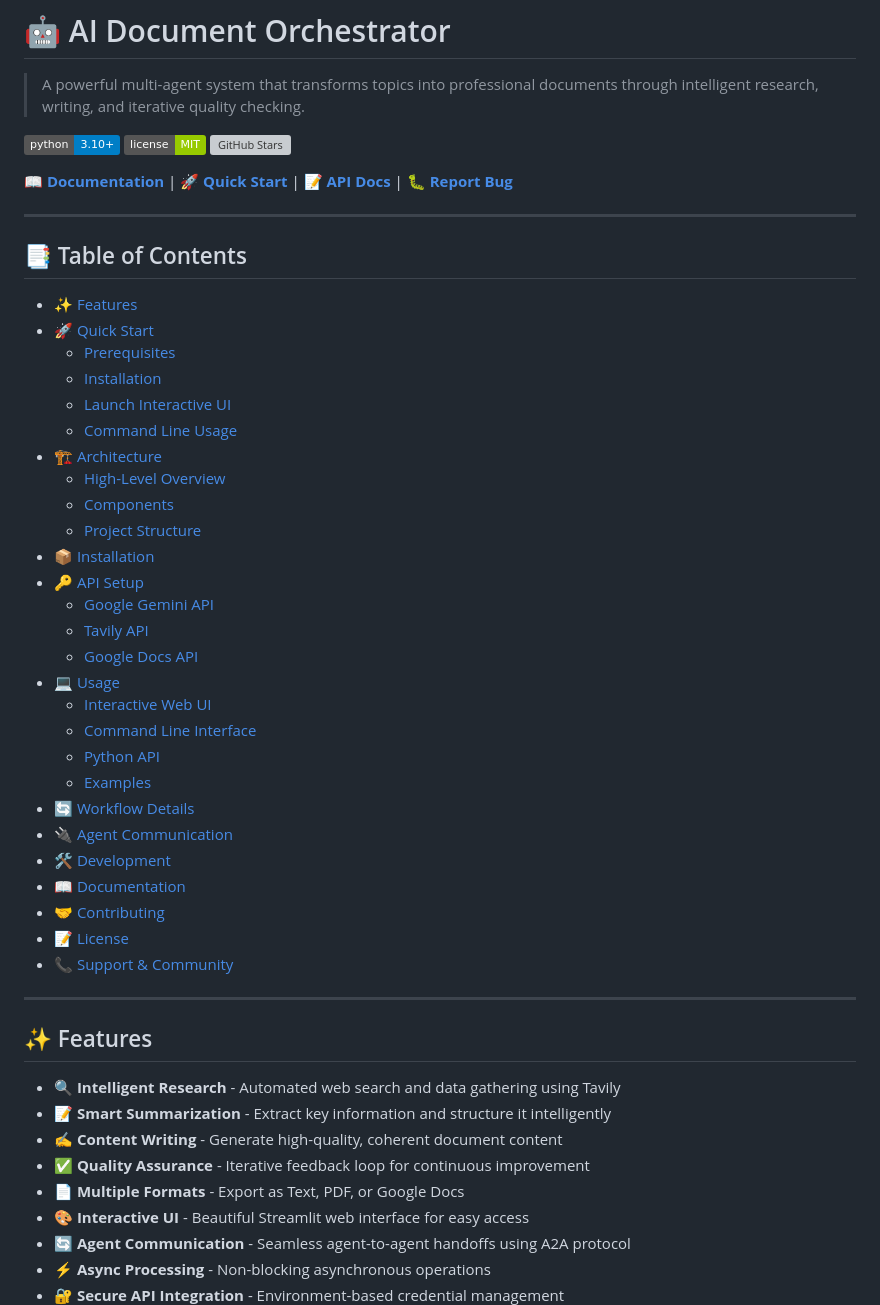
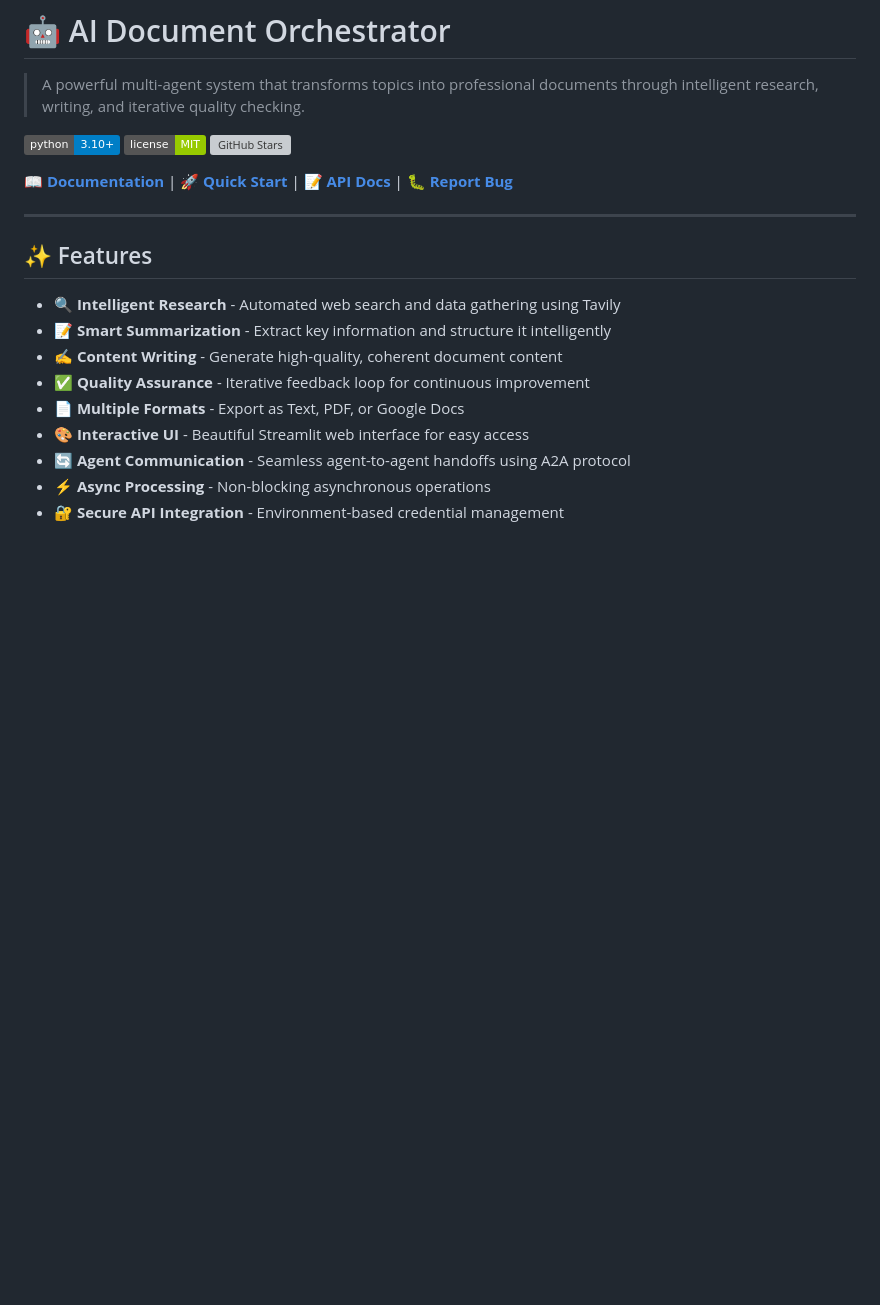
Before and after one commit to peterscully321/AI-Document-Orchestrator, a Markdown page: README.md, the part around the change printed below. Drawn GitHub-style; badges without logos; blank space fills up the shorter version; grey boxes are pictures that could not be loaded.

```diff
--- a/README.md
+++ b/README.md
@@ -7,38 +7,6 @@
 [![GitHub Stars](https://img.shields.io/github/stars/peterscully321/AI-Document-Orchestartor?style=social)](https://github.com/peterscully321/AI-Document-Orchestartor)
 
 **[📖 Documentation](https://github.com/peterscully321/AI-Document-Orchestartor/wiki)** | **[🚀 Quick Start](#-quick-start)** | **[📝 API Docs](#-api-setup)** | **[🐛 Report Bug](https://github.com/peterscully321/AI-Document-Orchestartor/issues)**
-
----
-
-## 📑 Table of Contents
-
-- [✨ Features](#-features)
-- [🚀 Quick Start](#-quick-start)
-  - [Prerequisites](#prerequisites)
-  - [Installation](#installation-2-minutes)
-  - [Launch Interactive UI](#launch-interactive-ui)
-  - [Command Line Usage](#command-line-usage)
-- [🏗️ Architecture](#️-architecture)
-  - [High-Level Overview](#high-level-overview)
-  - [Components](#components)
-  - [Project Structure](#project-structure)
-- [📦 Installation](#-installation)
-- [🔑 API Setup](#-api-setup)
-  - [Google Gemini API](#google-gemini-api-required)
-  - [Tavily API](#tavily-api-required)
-  - [Google Docs API](#google-docs-api-optional-)
-- [💻 Usage](#-usage)
-  - [Interactive Web UI](#-interactive-web-ui-recommended)
-  - [Command Line Interface](#-command-line-interface)
-  - [Python API](#-python-api)
-  - [Examples](#-examples)
-- [🔄 Workflow Details](#-workflow-details)
-- [🔌 Agent Communication](#-agent-communication)
-- [🛠️ Development](#️-development)
-- [📖 Documentation](#-documentation)
-- [🤝 Contributing](#-contributing)
-- [📝 License](#-license)
-- [📞 Support & Community](#-support--community)
 
 ---
 
```
Also changed, not shown: other parts of README.md (+3 -0 lines).
